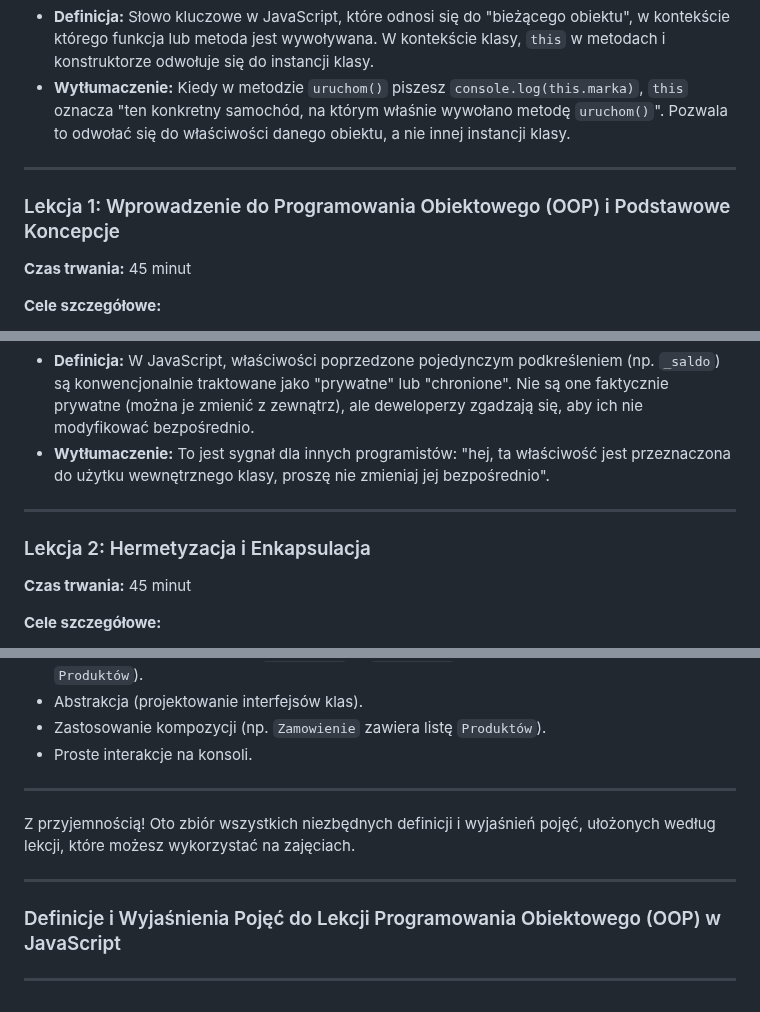
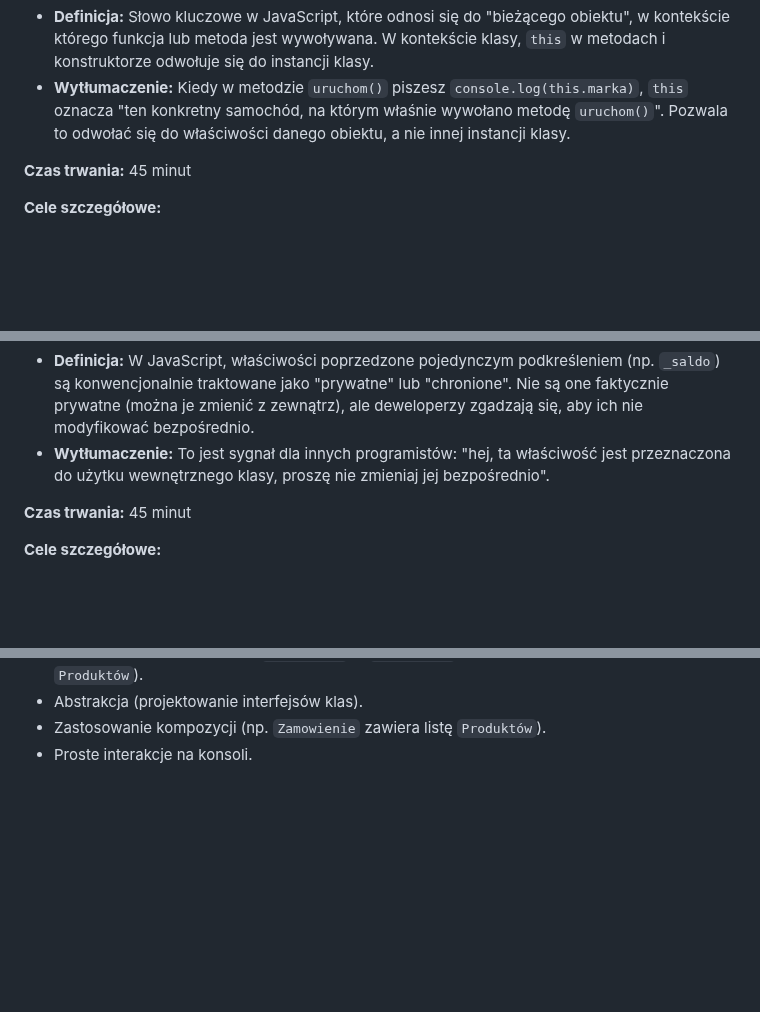
Before and after one commit to zseiulaziska/OOP-javascript, a Markdown page: l1.md, 3 parts joined by grey strips. GitHub-like rendering; blank space fills up the shorter version.

```diff
--- a/l1.md
+++ b/l1.md
@@ -38,10 +38,6 @@
 **7. `this`**
 *   **Definicja:** Słowo kluczowe w JavaScript, które odnosi się do "bieżącego obiektu", w kontekście którego funkcja lub metoda jest wywoływana. W kontekście klasy, `this` w metodach i konstruktorze odwołuje się do instancji klasy.
 *   **Wytłumaczenie:** Kiedy w metodzie `uruchom()` piszesz `console.log(this.marka)`, `this` oznacza "ten konkretny samochód, na którym właśnie wywołano metodę `uruchom()`". Pozwala to odwołać się do właściwości danego obiektu, a nie innej instancji klasy.
-
----
-
-### Lekcja 1: Wprowadzenie do Programowania Obiektowego (OOP) i Podstawowe Koncepcje
 
 **Czas trwania:** 45 minut
 
@@ -160,10 +156,6 @@
 **6. Konwencja `_` (underscore)**
 *   **Definicja:** W JavaScript, właściwości poprzedzone pojedynczym podkreśleniem (np. `_saldo`) są konwencjonalnie traktowane jako "prywatne" lub "chronione". Nie są one faktycznie prywatne (można je zmienić z zewnątrz), ale deweloperzy zgadzają się, aby ich nie modyfikować bezpośrednio.
 *   **Wytłumaczenie:** To jest sygnał dla innych programistów: "hej, ta właściwość jest przeznaczona do użytku wewnętrznego klasy, proszę nie zmieniaj jej bezpośrednio".
-
----
-
-### Lekcja 2: Hermetyzacja i Enkapsulacja
 
 **Czas trwania:** 45 minut
 
@@ -775,13 +756,3 @@
 *   Abstrakcja (projektowanie interfejsów klas).
 *   Zastosowanie kompozycji (np. `Zamowienie` zawiera listę `Produktów`).
 *   Proste interakcje na konsoli.
-
----
-
-Z przyjemnością! Oto zbiór wszystkich niezbędnych definicji i wyjaśnień pojęć, ułożonych według lekcji, które możesz wykorzystać na zajęciach.
-
----
-
-### Definicje i Wyjaśnienia Pojęć do Lekcji Programowania Obiektowego (OOP) w JavaScript
-
----
```
Also changed, not shown: other parts of l1.md (+4 -15 lines).
